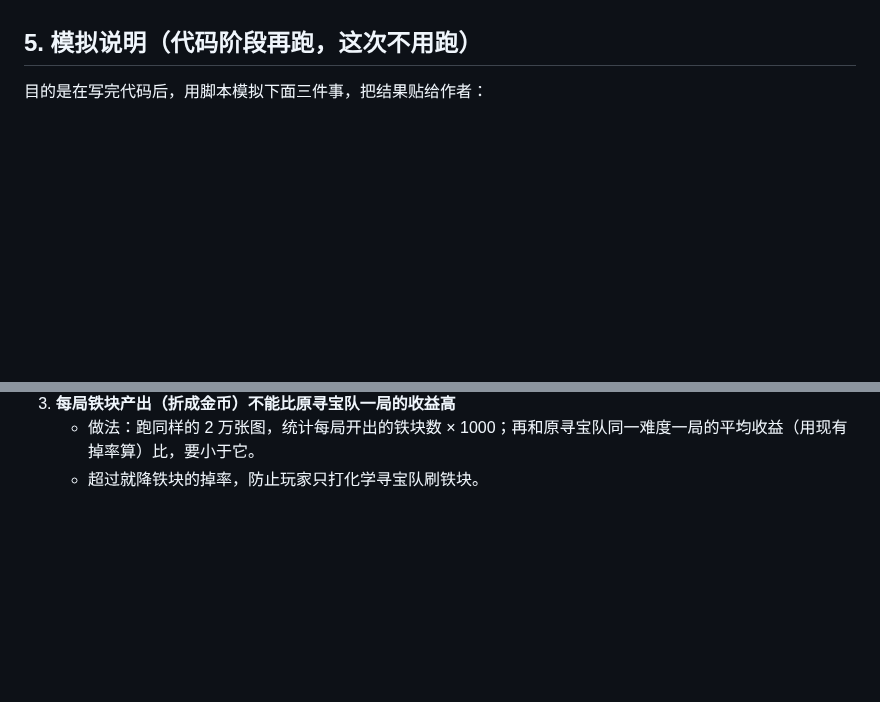
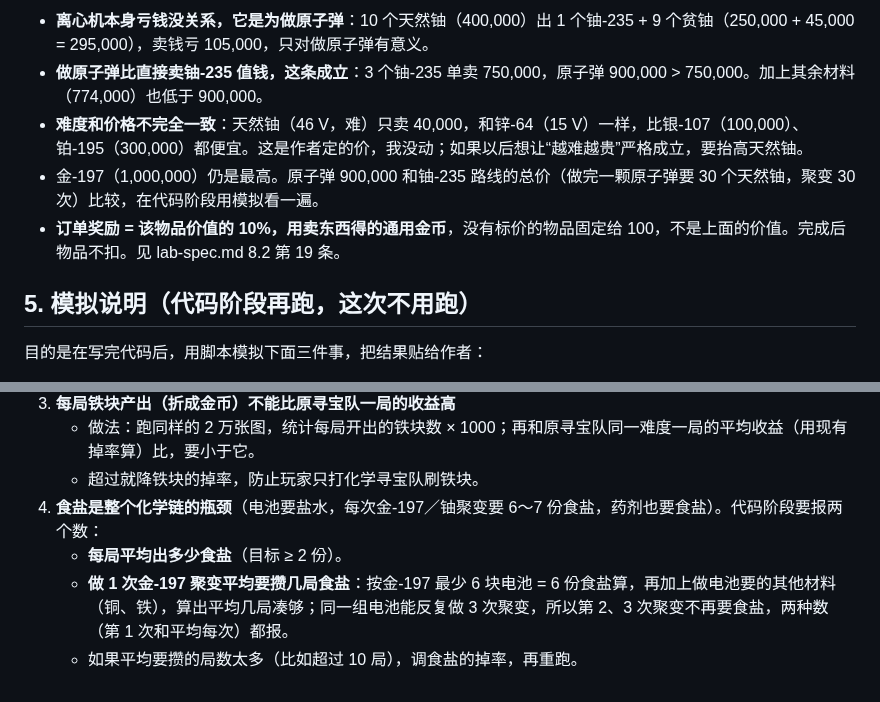
Before and after one commit to nickyu28/maodun, a Markdown page: docs/chem.md, 2 parts joined by grey strips. GitHub-like rendering; blank space fills up the shorter version.

```diff
--- a/docs/chem.md
+++ b/docs/chem.md
@@ -176,3 +189,8 @@
+- **离心机本身亏钱没关系，它是为做原子弹**：10 个天然铀（400,000）出 1 个铀-235 + 9 个贫铀（250,000 + 45,000 = 295,000），卖钱亏 105,000，只对做原子弹有意义。
+- **做原子弹比直接卖铀-235 值钱，这条成立**：3 个铀-235 单卖 750,000，原子弹 900,000 > 750,000。加上其余材料（774,000）也低于 900,000。
+- **难度和价格不完全一致**：天然铀（46 V，难）只卖 40,000，和锌-64（15 V）一样，比银-107（100,000）、铂-195（300,000）都便宜。这是作者定的价，我没动；如果以后想让“越难越贵”严格成立，要抬高天然铀。
+- 金-197（1,000,000）仍是最高。原子弹 900,000 和铀-235 路线的总价（做完一颗原子弹要 30 个天然铀，聚变 30 次）比较，在代码阶段用模拟看一遍。
+- **订单奖励 = 该物品价值的 10%，用卖东西得的通用金币**，没有标价的物品固定给 100，不是上面的价值。完成后物品不扣。见 lab-spec.md 8.2 第 19 条。
 
 ## 5. 模拟说明（代码阶段再跑，这次不用跑）
 
@@ -189,3 +207,7 @@
 3. **每局铁块产出（折成金币）不能比原寻宝队一局的收益高**
    - 做法：跑同样的 2 万张图，统计每局开出的铁块数 × 1000；再和原寻宝队同一难度一局的平均收益（用现有掉率算）比，要小于它。
    - 超过就降铁块的掉率，防止玩家只打化学寻宝队刷铁块。
+4. **食盐是整个化学链的瓶颈**（电池要盐水，每次金-197／铀聚变要 6～7 份食盐，药剂也要食盐）。代码阶段要报两个数：
+   - **每局平均出多少食盐**（目标 ≥ 2 份）。
+   - **做 1 次金-197 聚变平均要攒几局食盐**：按金-197 最少 6 块电池 = 6 份食盐算，再加上做电池要的其他材料（铜、铁），算出平均几局凑够；同一组电池能反复做 3 次聚变，所以第 2、3 次聚变不再要食盐，两种数（第 1 次和平均每次）都报。
+   - 如果平均要攒的局数太多（比如超过 10 局），调食盐的掉率，再重跑。
```
Also changed, not shown: other parts of docs/chem.md (+45 -32 lines), docs/lab-spec.md (+7 -5 lines).
